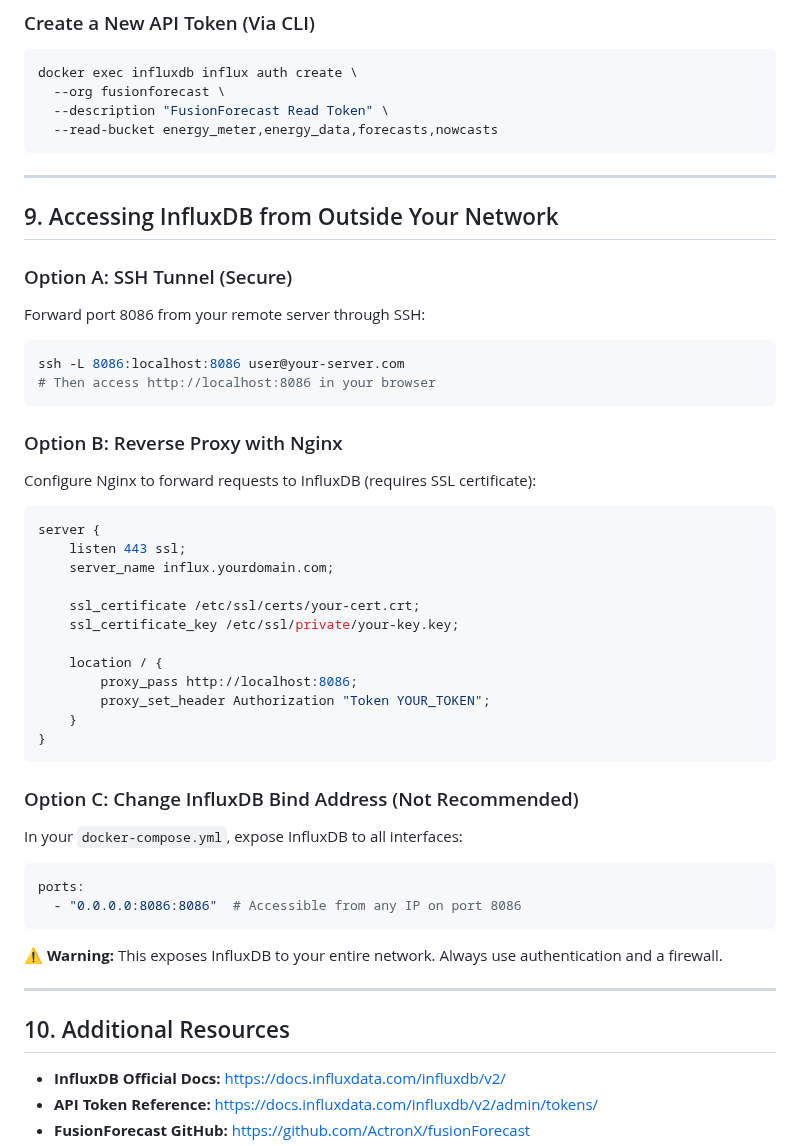
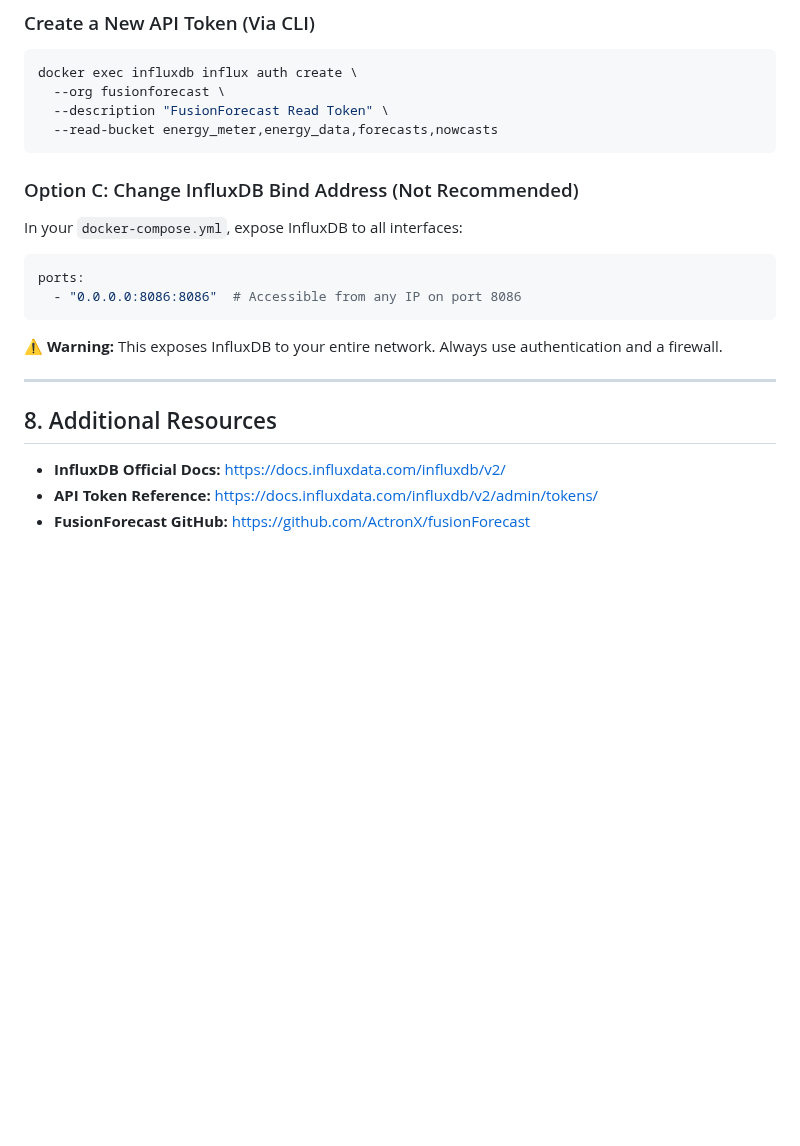
Before and after one commit to ActronX/fusionForecast, a Markdown page: influxdb-login-guide.md, the part around one of its changes. Rendered like a GitHub page; blank space fills up the shorter version.

````diff
--- a/influxdb-login-guide.md
+++ b/influxdb-login-guide.md
@@ -243,38 +216,6 @@ docker exec influxdb influx auth create \
   --read-bucket energy_meter,energy_data,forecasts,nowcasts
 ```
 
----
-
-## 9. Accessing InfluxDB from Outside Your Network
-
-### Option A: SSH Tunnel (Secure)
-
-Forward port 8086 from your remote server through SSH:
-
-```bash
-ssh -L 8086:localhost:8086 user@your-server.com
-# Then access http://localhost:8086 in your browser
-```
-
-### Option B: Reverse Proxy with Nginx
-
-Configure Nginx to forward requests to InfluxDB (requires SSL certificate):
-
-```nginx
-server {
-    listen 443 ssl;
-    server_name influx.yourdomain.com;
-
-    ssl_certificate /etc/ssl/certs/your-cert.crt;
-    ssl_certificate_key /etc/ssl/private/your-key.key;
-
-    location / {
-        proxy_pass http://localhost:8086;
-        proxy_set_header Authorization "Token YOUR_TOKEN";
-    }
-}
-```
-
 ### Option C: Change InfluxDB Bind Address (Not Recommended)
 
 In your `docker-compose.yml`, expose InfluxDB to all interfaces:
@@ -288,7 +229,7 @@ ports:
 
 ---
 
-## 10. Additional Resources
+## 8. Additional Resources
 
 - **InfluxDB Official Docs:** https://docs.influxdata.com/influxdb/v2/
 - **API Token Reference:** https://docs.influxdata.com/influxdb/v2/admin/tokens/
````
Also changed, not shown: other parts of influxdb-login-guide.md (+1 -28 lines).
